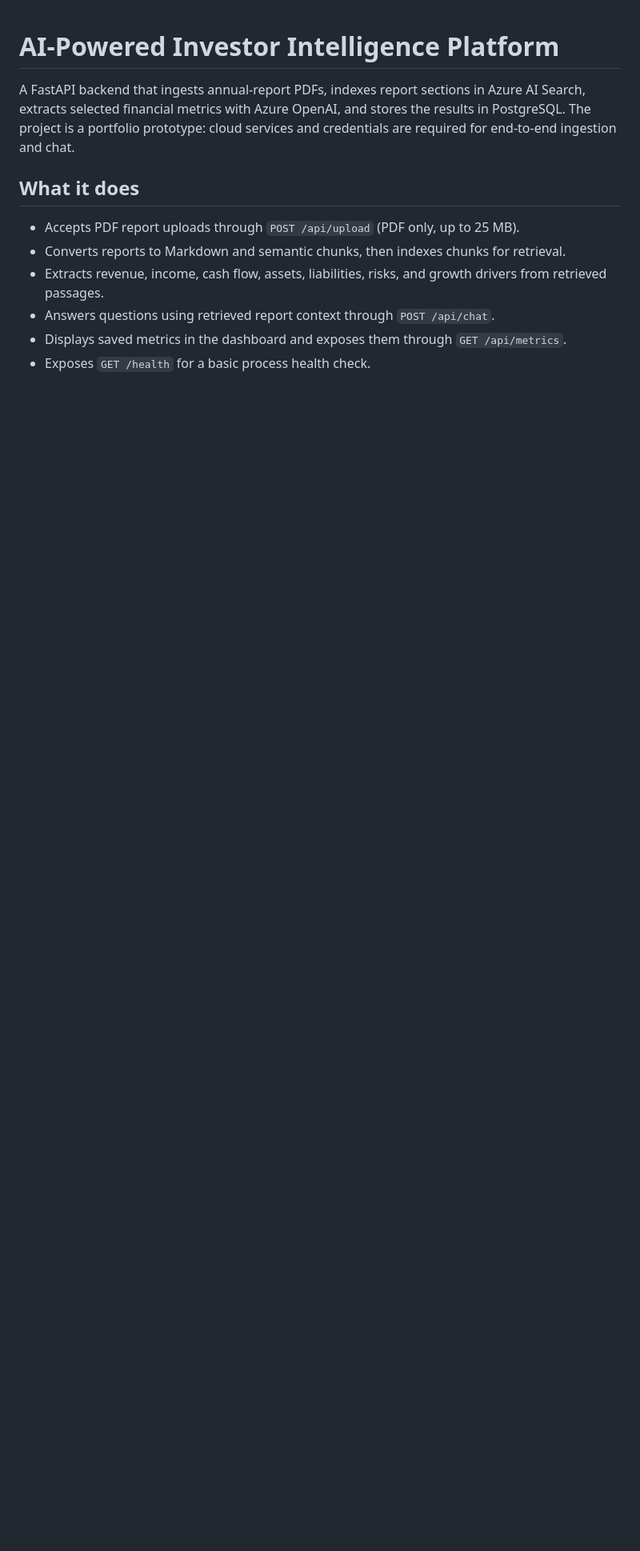
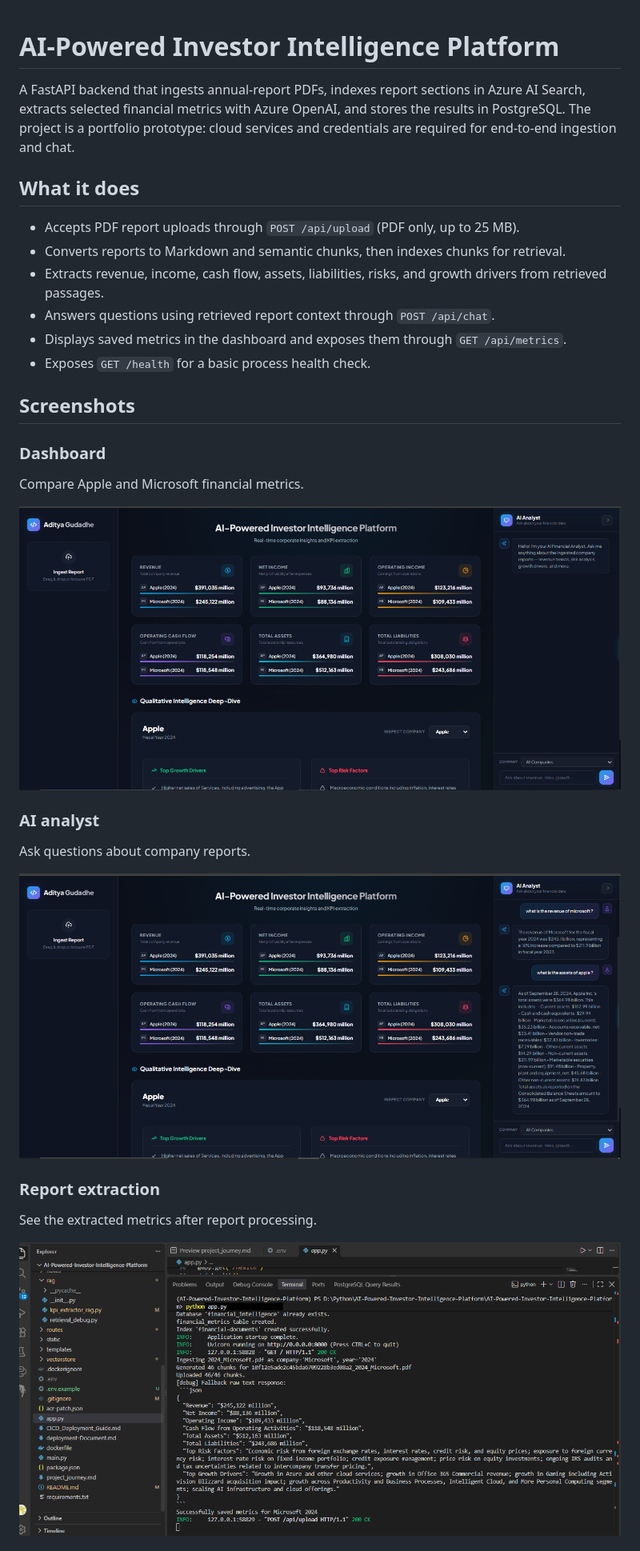
Before and after one commit to adityagudadhe8-creator/AI-Powered-Investor-Intelligence-Platform, a Markdown page: README.md, the part around one of its changes. Shown at 80% size. Drawn GitHub-style; blank space fills up the shorter version.

Commit message:
Add screenshots to README“Add project screenshots to README
Added screenshots of the dashboard, AI analyst, report extraction, and database to the README.

```diff
--- a/README.md
+++ b/README.md
@@ -10,4 +10,20 @@ A FastAPI backend that ingests annual-report PDFs, indexes report sections in Az
 - Answers questions using retrieved report context through `POST /api/chat`.
 - Displays saved metrics in the dashboard and exposes them through `GET /api/metrics`.
 - Exposes `GET /health` for a basic process health check.
+## Screenshots
 
+### Dashboard
+Compare Apple and Microsoft financial metrics.
+
+![Investor dashboard](screenshots/dashboard-multi-company.png)
+
+### AI analyst
+Ask questions about company reports.
+
+![AI analyst chat](screenshots/chatbot-company-insights.png)
+
+### Report extraction
+See the extracted metrics after report processing.
+
+![Report extraction](screenshots/report-extraction-complete.png)
+
```
Also changed, not shown: other parts of README.md (+4 -0 lines).
